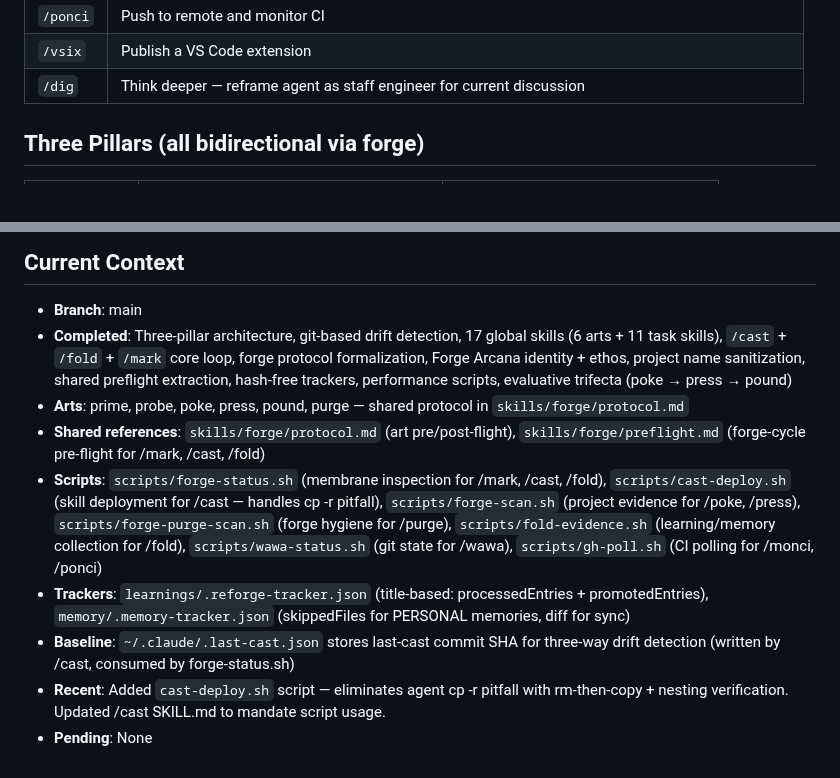
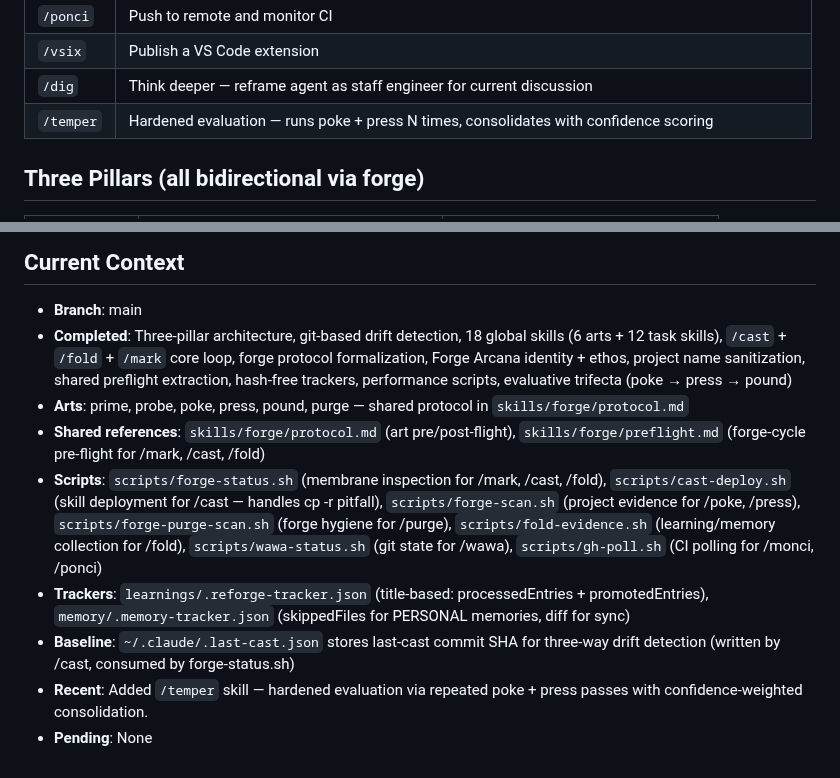
Before and after one commit to forge-arcana/forge, a Markdown page: CLAUDE.md, 2 parts joined by grey strips. Rendered like a GitHub page.

```diff
--- a/CLAUDE.md
+++ b/CLAUDE.md
@@ -44,6 +44,7 @@ Arts are skills that adopt a specialist persona and have a self-improving learni
 | `/ponci` | Push to remote and monitor CI |
 | `/vsix` | Publish a VS Code extension |
 | `/dig` | Think deeper — reframe agent as staff engineer for current discussion |
+| `/temper` | Hardened evaluation — runs poke + press N times, consolidates with confidence scoring |
 
 ## Three Pillars (all bidirectional via forge)
 | Pillar | DOWN (forge → user) | UP (user → forge) |
@@ -81,11 +82,11 @@ No docs/ directory — forge is a tooling repo. Skill documentation lives inside
 
 ## Current Context
 - **Branch**: main
-- **Completed**: Three-pillar architecture, git-based drift detection, 17 global skills (6 arts + 11 task skills), `/cast` + `/fold` + `/mark` core loop, forge protocol formalization, Forge Arcana identity + ethos, project name sanitization, shared preflight extraction, hash-free trackers, performance scripts, evaluative trifecta (poke → press → pound)
+- **Completed**: Three-pillar architecture, git-based drift detection, 18 global skills (6 arts + 12 task skills), `/cast` + `/fold` + `/mark` core loop, forge protocol formalization, Forge Arcana identity + ethos, project name sanitization, shared preflight extraction, hash-free trackers, performance scripts, evaluative trifecta (poke → press → pound)
 - **Arts**: prime, probe, poke, press, pound, purge — shared protocol in `skills/forge/protocol.md`
 - **Shared references**: `skills/forge/protocol.md` (art pre/post-flight), `skills/forge/preflight.md` (forge-cycle pre-flight for /mark, /cast, /fold)
 - **Scripts**: `scripts/forge-status.sh` (membrane inspection for /mark, /cast, /fold), `scripts/cast-deploy.sh` (skill deployment for /cast — handles cp -r pitfall), `scripts/forge-scan.sh` (project evidence for /poke, /press), `scripts/forge-purge-scan.sh` (forge hygiene for /purge), `scripts/fold-evidence.sh` (learning/memory collection for /fold), `scripts/wawa-status.sh` (git state for /wawa), `scripts/gh-poll.sh` (CI polling for /monci, /ponci)
 - **Trackers**: `learnings/.reforge-tracker.json` (title-based: processedEntries + promotedEntries), `memory/.memory-tracker.json` (skippedFiles for PERSONAL memories, diff for sync)
 - **Baseline**: `~/.claude/.last-cast.json` stores last-cast commit SHA for three-way drift detection (written by /cast, consumed by forge-status.sh)
-- **Recent**: Added `cast-deploy.sh` script — eliminates agent cp -r pitfall with rm-then-copy + nesting verification. Updated /cast SKILL.md to mandate script usage.
+- **Recent**: Added `/temper` skill — hardened evaluation via repeated poke + press passes with confidence-weighted consolidation.
 - **Pending**: None
```
Also changed, not shown: skills/temper/SKILL.md (added, +254 -0 lines).
